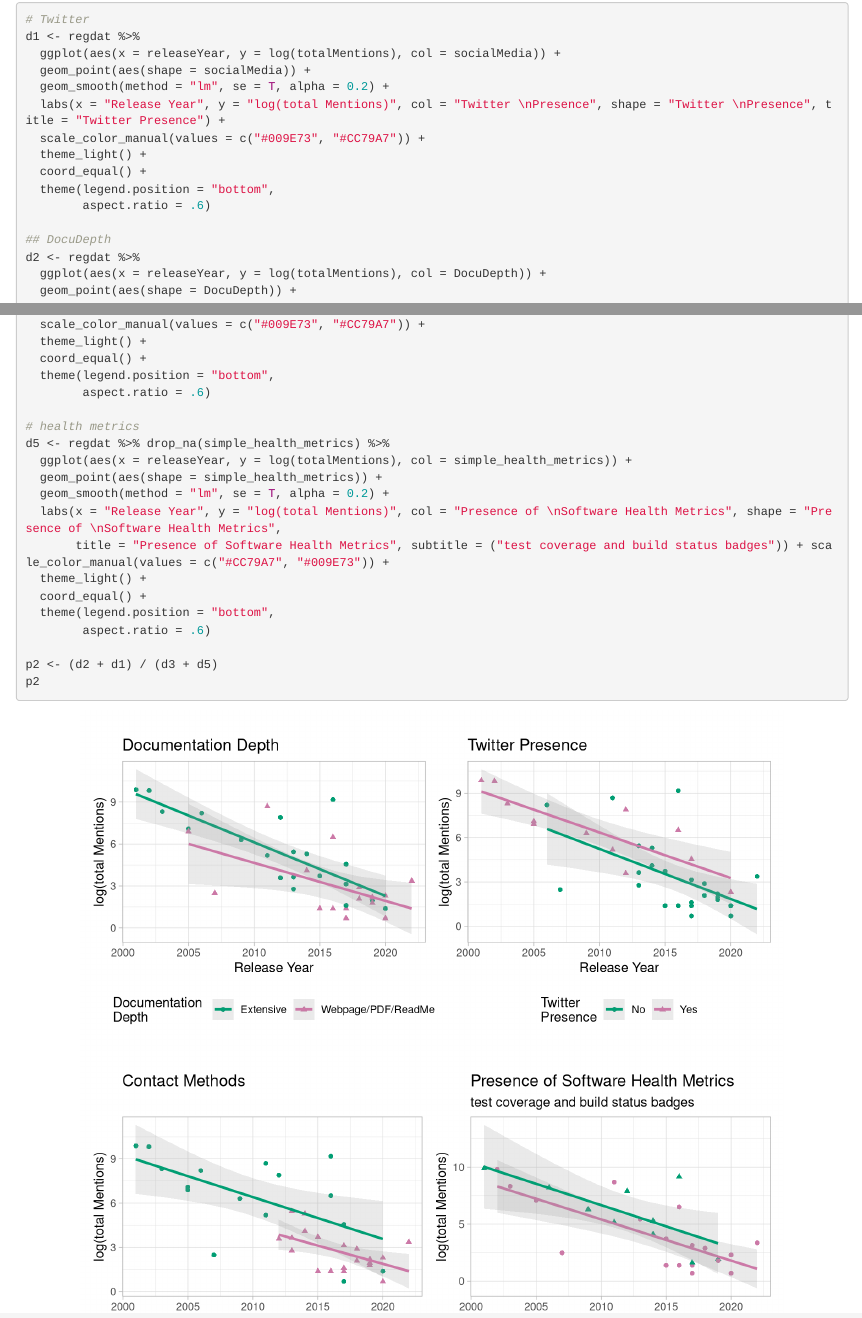
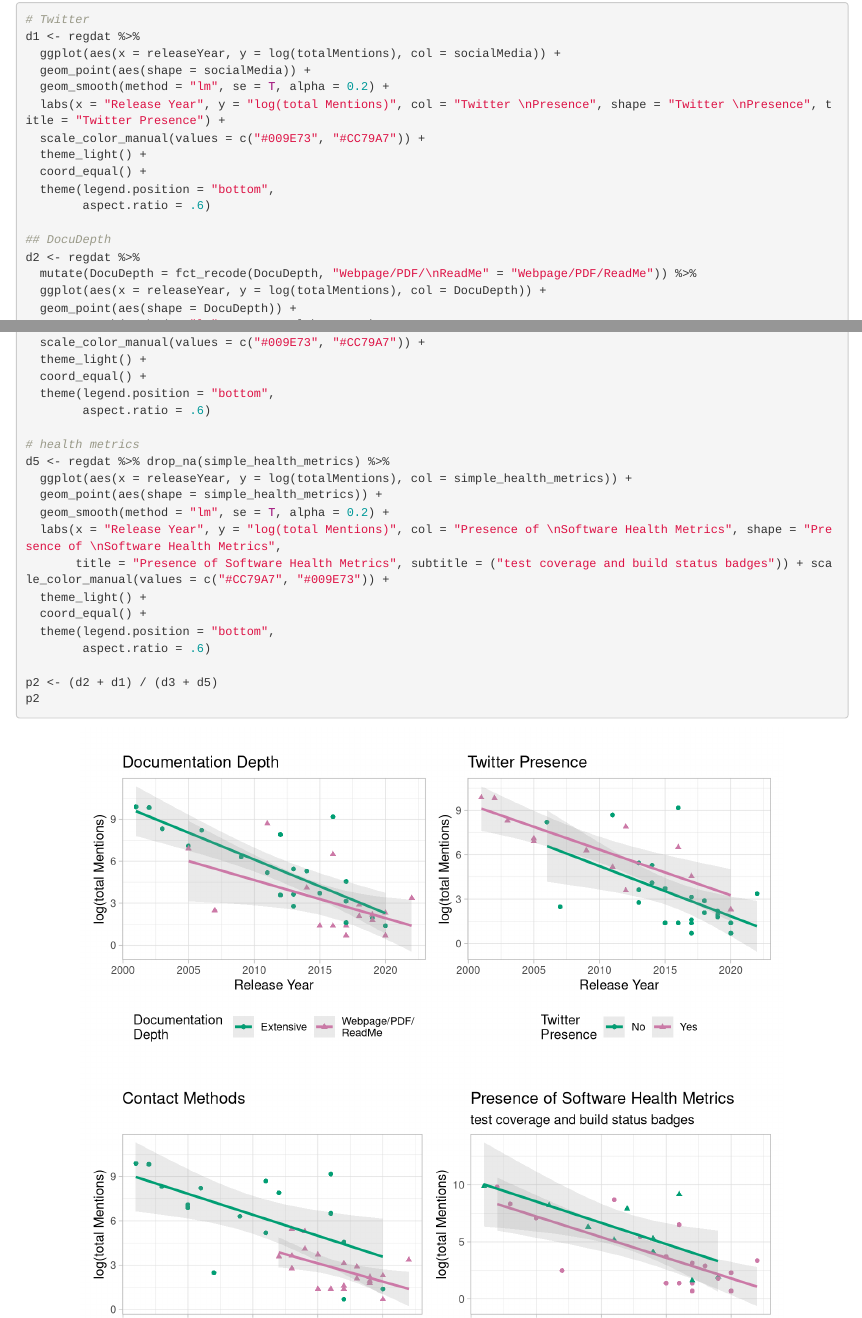
Before and after one commit to fhdsl/ITCR_Metrics_manuscript_website, an R Markdown document (Tool_Citation_Analyses_anon.Rmd): the page in a window 1100 px wide, from 5910 px down, and a second part further down, joined at a grey line. Rendered offline with R 4.5, knitr and Pandoc, with nearby package versions.

Commit message:
plots_fix: corrected plot text wrapping

```diff
--- a/Tool_Citation_Analyses_anon.Rmd
+++ b/Tool_Citation_Analyses_anon.Rmd
@@ -1163,6 +1163,7 @@ d1 <- regdat %>%
 
 ## DocuDepth
 d2 <- regdat %>%
+  mutate(DocuDepth = fct_recode(DocuDepth, "Webpage/PDF/\nReadMe" = "Webpage/PDF/ReadMe")) %>%
   ggplot(aes(x = releaseYear, y = log(totalMentions), col = DocuDepth)) +
   geom_point(aes(shape = DocuDepth)) +
   geom_smooth(method = "lm", se = T, alpha = 0.2) +
```
